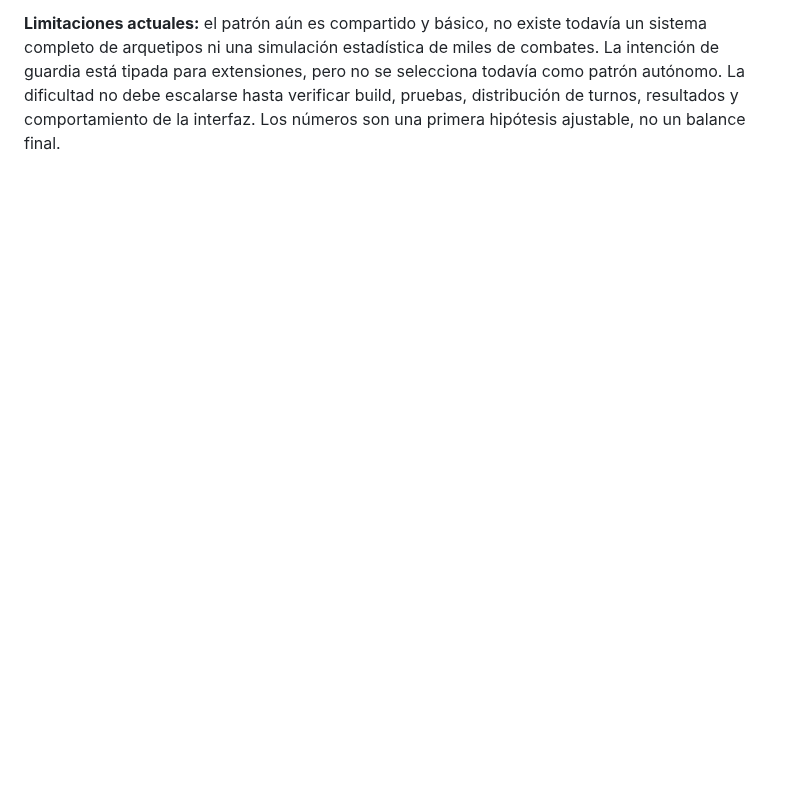
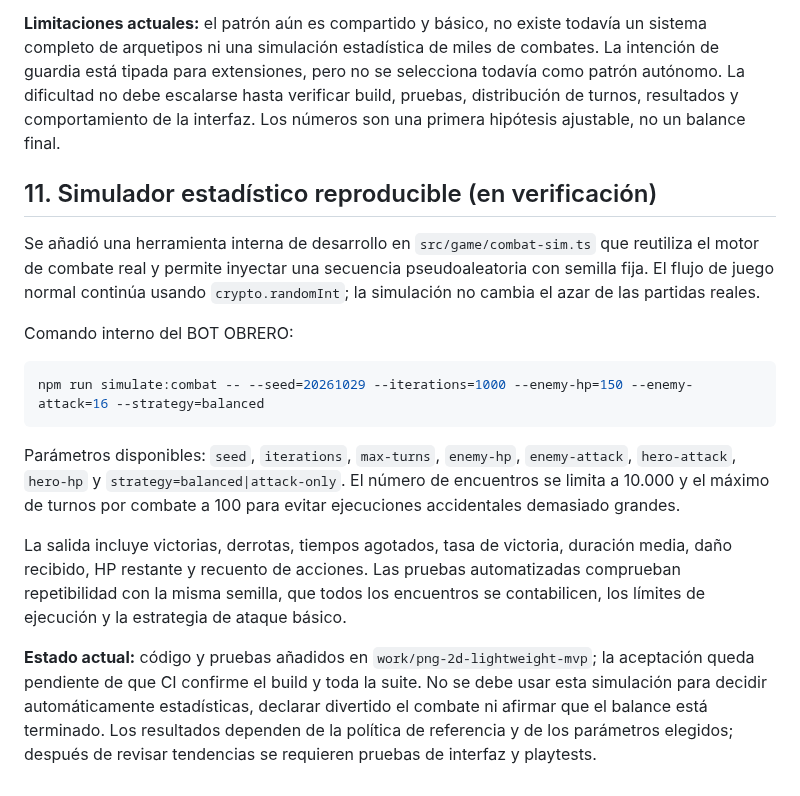
Before and after one commit to eltiootaku2020-cmyk/cardwaifu, a Markdown page: docs/ANALISIS_DIFICULTAD_JUSTA.md, the part around the change. Drawn GitHub-style; blank space fills up the shorter version.

Commit message:
docs: document deterministic combat simulation workflow

````diff
--- a/docs/ANALISIS_DIFICULTAD_JUSTA.md
+++ b/docs/ANALISIS_DIFICULTAD_JUSTA.md
@@ -215,3 +215,20 @@ Se aplicó una primera pasada conservadora sobre el combate del prototipo:
 - Se añadieron pruebas automáticas para coste de habilidad, intención enemiga, defensa y carga. Deben pasar en CI antes de considerar validada la integración completa.
 
 **Limitaciones actuales:** el patrón aún es compartido y básico, no existe todavía un sistema completo de arquetipos ni una simulación estadística de miles de combates. La intención de guardia está tipada para extensiones, pero no se selecciona todavía como patrón autónomo. La dificultad no debe escalarse hasta verificar build, pruebas, distribución de turnos, resultados y comportamiento de la interfaz. Los números son una primera hipótesis ajustable, no un balance final.
+
+
+## 11. Simulador estadístico reproducible (en verificación)
+
+Se añadió una herramienta interna de desarrollo en `src/game/combat-sim.ts` que reutiliza el motor de combate real y permite inyectar una secuencia pseudoaleatoria con semilla fija. El flujo de juego normal continúa usando `crypto.randomInt`; la simulación no cambia el azar de las partidas reales.
+
+Comando interno del BOT OBRERO:
+
+```bash
+npm run simulate:combat -- --seed=20261029 --iterations=1000 --enemy-hp=150 --enemy-attack=16 --strategy=balanced
+```
+
+Parámetros disponibles: `seed`, `iterations`, `max-turns`, `enemy-hp`, `enemy-attack`, `hero-attack`, `hero-hp` y `strategy=balanced|attack-only`. El número de encuentros se limita a 10.000 y el máximo de turnos por combate a 100 para evitar ejecuciones accidentales demasiado grandes.
+
+La salida incluye victorias, derrotas, tiempos agotados, tasa de victoria, duración media, daño recibido, HP restante y recuento de acciones. Las pruebas automatizadas comprueban repetibilidad con la misma semilla, que todos los encuentros se contabilicen, los límites de ejecución y la estrategia de ataque básico.
+
+**Estado actual:** código y pruebas añadidos en `work/png-2d-lightweight-mvp`; la aceptación queda pendiente de que CI confirme el build y toda la suite. No se debe usar esta simulación para decidir automáticamente estadísticas, declarar divertido el combate ni afirmar que el balance está terminado. Los resultados dependen de la política de referencia y de los parámetros elegidos; después de revisar tendencias se requieren pruebas de interfaz y playtests.
````
